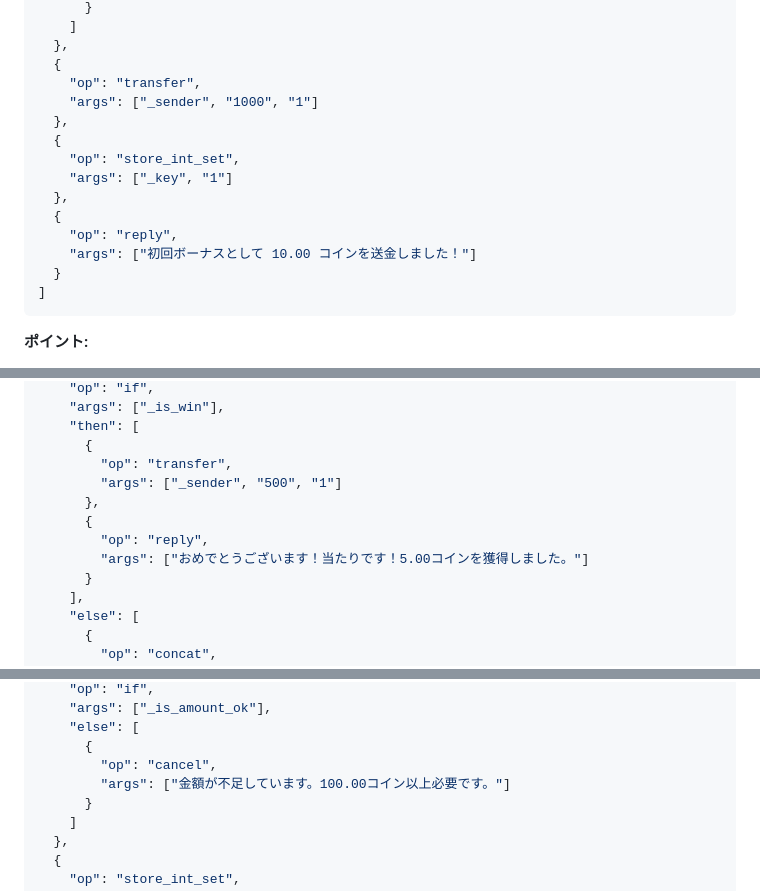
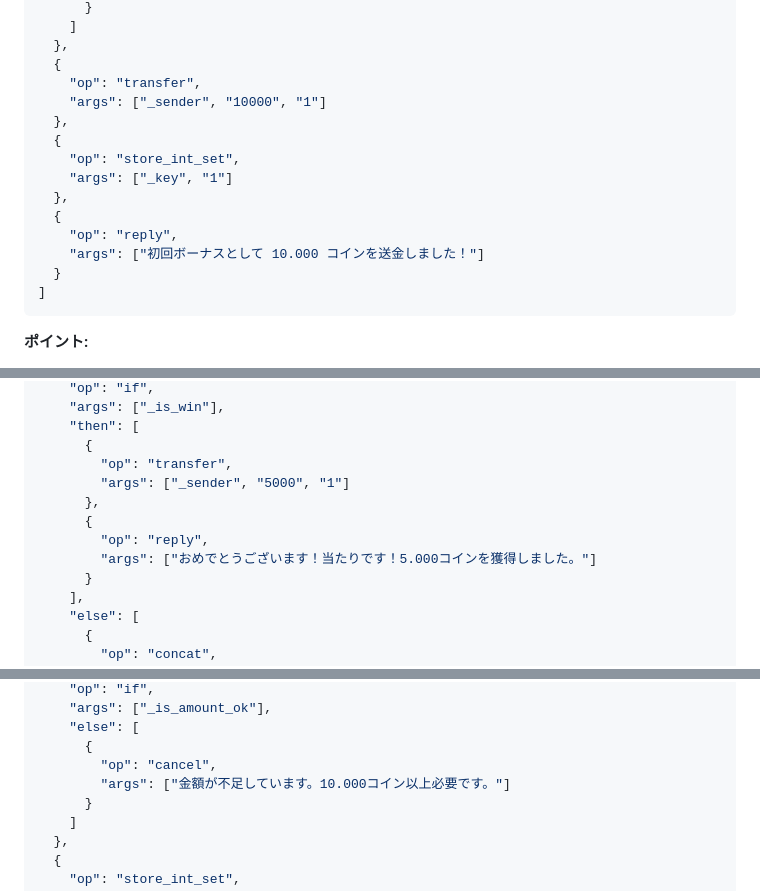
Before and after one commit to RapidWire/RapidWire, a Markdown page: doc/sample_contracts.md, 3 parts joined by grey strips. GitHub-like rendering.

Commit message:
Update monetary values in sample_contracts.md

````diff
--- a/doc/sample_contracts.md
+++ b/doc/sample_contracts.md
@@ -82,7 +82,7 @@ JSONオブジェクトのリストとしてスクリプトを記述します。
   },
   {
     "op": "transfer",
-    "args": ["_sender", "1000", "1"]
+    "args": ["_sender", "10000", "1"]
   },
   {
     "op": "store_int_set",
@@ -90,7 +90,7 @@ JSONオブジェクトのリストとしてスクリプトを記述します。
   },
   {
     "op": "reply",
-    "args": ["初回ボーナスとして 10.00 コインを送金しました！"]
+    "args": ["初回ボーナスとして 10.000 コインを送金しました！"]
   }
 ]
 ```
@@ -127,11 +127,11 @@ JSONオブジェクトのリストとしてスクリプトを記述します。
     "then": [
       {
         "op": "transfer",
-        "args": ["_sender", "500", "1"]
+        "args": ["_sender", "5000", "1"]
       },
       {
         "op": "reply",
-        "args": ["おめでとうございます！当たりです！5.00コインを獲得しました。"]
+        "args": ["おめでとうございます！当たりです！5.000コインを獲得しました。"]
       }
     ],
     "else": [
@@ -243,7 +243,7 @@ JSONオブジェクトのリストとしてスクリプトを記述します。
     "else": [
       {
         "op": "cancel",
-        "args": ["金額が不足しています。100.00コイン以上必要です。"]
+        "args": ["金額が不足しています。10.000コイン以上必要です。"]
       }
     ]
   },
````
Also changed, not shown: other parts of doc/sample_contracts.md (+1 -1 lines).
